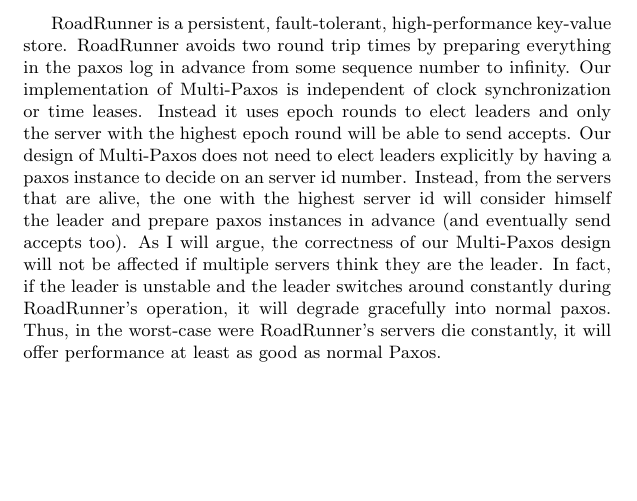
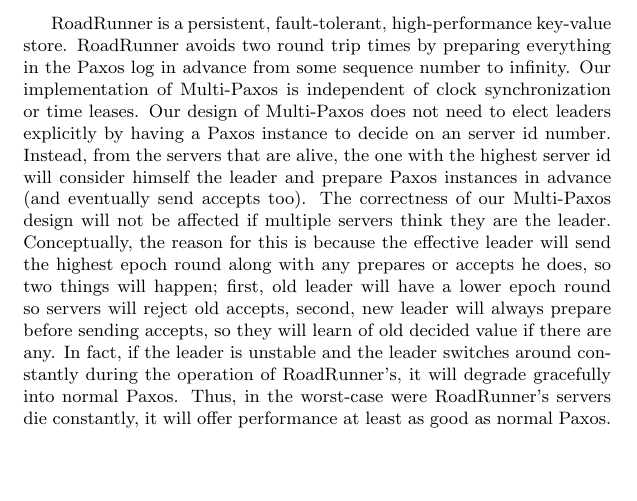
Before and after one commit to brando90/RoadRunner, a LaTeX paper (write-up/write-up.tex): part of the page, cut so that both start at the same text. Compiled offline with pdfLaTeX.

Commit message:
Abstract is done being written.

```diff
--- a/write-up/write-up.tex
+++ b/write-up/write-up.tex
@@ -15,13 +15,17 @@
 
 \begin{abstract}
 RoadRunner is a persistent, fault-tolerant, high-performance key-value store.
-RoadRunner avoids two round trip times by preparing everything in the paxos log in advance from some sequence number to infinity.
-Our implementation of Multi-Paxos is independent of clock synchronization or time leases. Instead it uses epoch rounds to elect leaders and only the server with the highest epoch round will be able to send accepts.
-Our design of Multi-Paxos does not need to elect leaders explicitly by having a paxos instance to decide on an server id number.
-Instead, from the servers that are alive, the one with the highest server id will consider himself the leader and prepare paxos instances in advance (and eventually send accepts too).
-As I will argue, the correctness of our Multi-Paxos design will not be affected if multiple servers think they are the leader. In fact, if the leader is unstable and the leader switches around constantly during RoadRunner's operation, it will degrade gracefully into normal paxos. Thus, in the worst-case were RoadRunner's servers die constantly, it will offer performance at least as good as normal Paxos.
+RoadRunner avoids two round trip times by preparing everything in the Paxos log in advance from some sequence number to infinity.
+Our implementation of Multi-Paxos is independent of clock synchronization or time leases.
+Our design of Multi-Paxos does not need to elect leaders explicitly by having a Paxos instance to decide on an server id number.
+Instead, from the servers that are alive, the one with the highest server id will consider himself the leader and prepare Paxos instances in advance (and eventually send accepts too).
+The correctness of our Multi-Paxos design will not be affected if multiple servers think they are the leader.
+Conceptually, the reason for this is because the effective leader will send the highest epoch round along with any prepares or accepts he does, so two things will happen; first, old leader will have a lower epoch round so servers will reject old accepts, second, new leader will always prepare before sending accepts, so they will learn of old decided value if there are any.
+In fact, if the leader is unstable and the leader switches around constantly during the operation of RoadRunner's, it will degrade gracefully into normal Paxos.
+Thus, in the worst-case were RoadRunner's servers die constantly, it will offer performance at least as good as normal Paxos.
 \end{abstract}
 
 
 
+
 \end{document}
```
